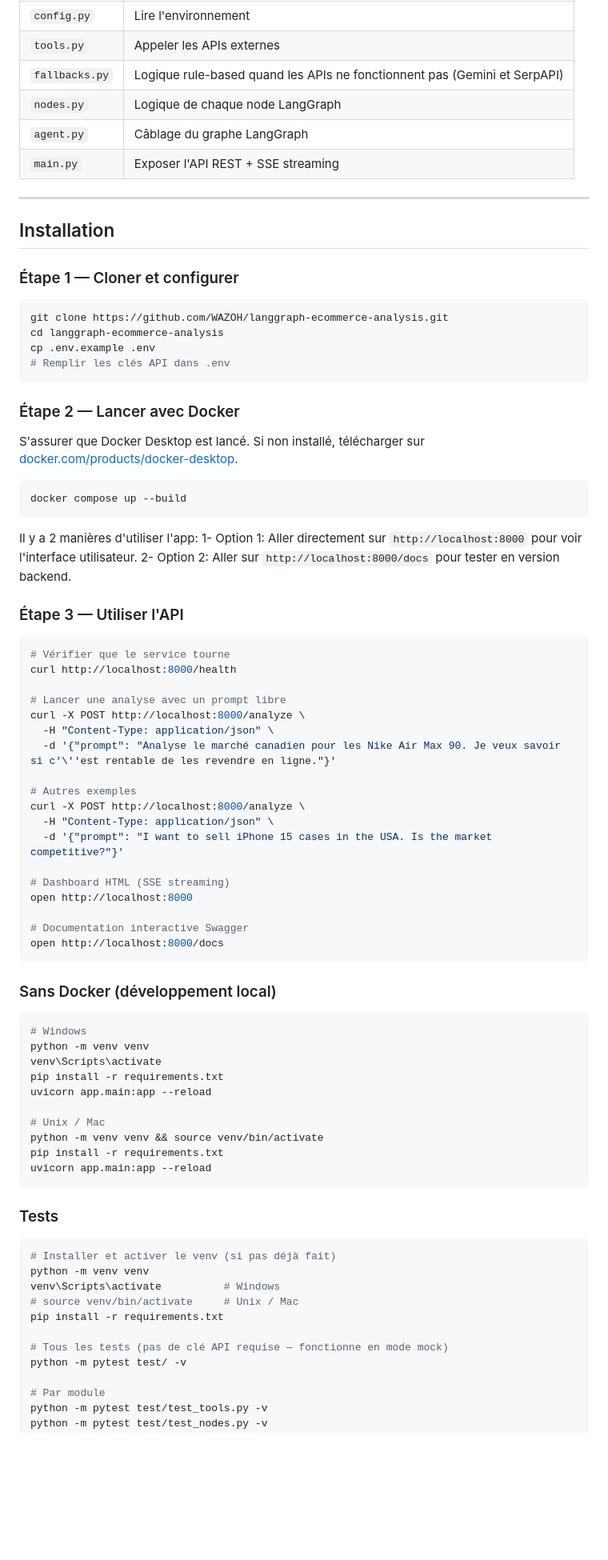
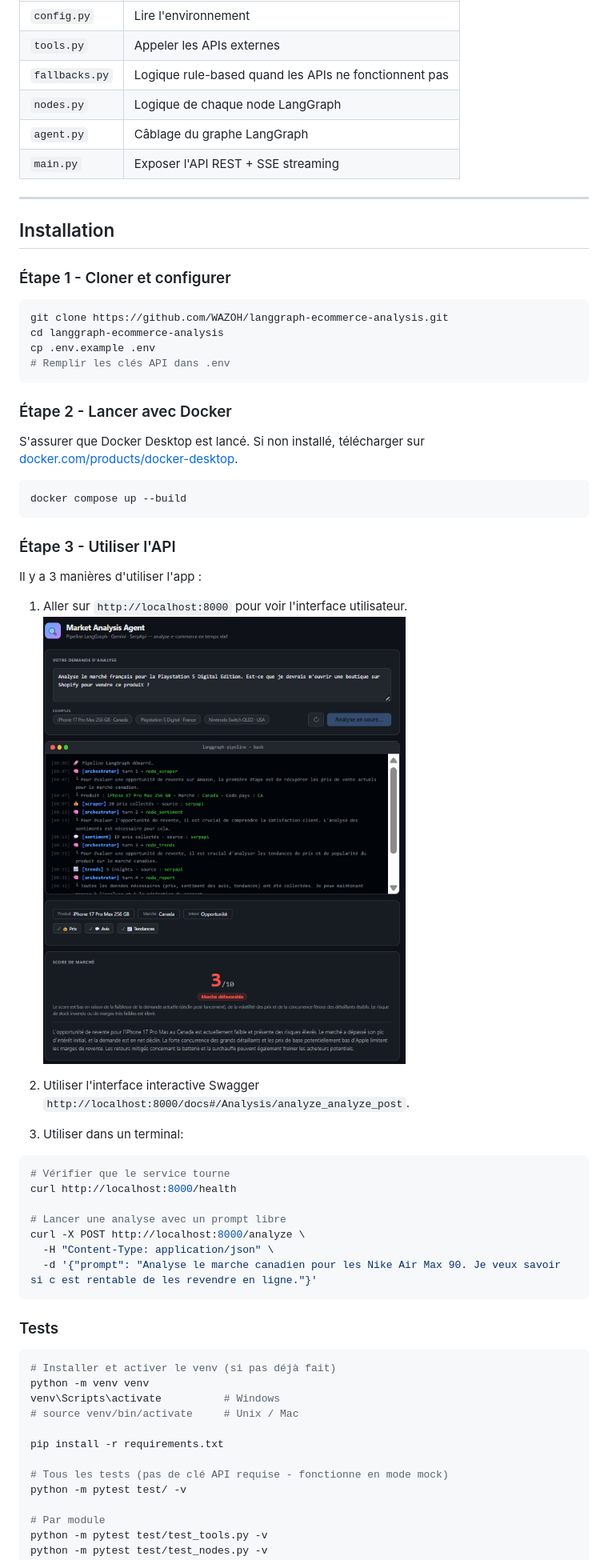
Before and after one commit to WAZOH/langgraph-ecommerce-analysis, a Markdown page: README.md, the part around the change printed below. Shown: that part at 80% size. Rendered like a GitHub page; pictures changed too: index_screenshot.png (added); blank space fills up the shorter version.

````diff
--- a/README.md
+++ b/README.md
@@ -89,7 +84,7 @@ langgraph-ecommerce-analysis/
 |---|---|
 | `config.py` | Lire l'environnement |
 | `tools.py` | Appeler les APIs externes |
-| `fallbacks.py` | Logique rule-based quand les APIs ne fonctionnent pas (Gemini et SerpAPI) |
+| `fallbacks.py` | Logique rule-based quand les APIs ne fonctionnent pas |
 | `nodes.py` | Logique de chaque node LangGraph |
 | `agent.py` | Câblage du graphe LangGraph |
 | `main.py` | Exposer l'API REST + SSE streaming |
@@ -98,7 +93,7 @@ langgraph-ecommerce-analysis/
 
 ## Installation
 
-### Étape 1 — Cloner et configurer
+### Étape 1 - Cloner et configurer
 
 ```bash
 git clone https://github.com/WAZOH/langgraph-ecommerce-analysis.git
@@ -107,7 +102,7 @@ cp .env.example .env
 # Remplir les clés API dans .env
 ```
 
-### Étape 2 — Lancer avec Docker
+### Étape 2 - Lancer avec Docker
 
 S'assurer que Docker Desktop est lancé. Si non installé, télécharger sur [docker.com/products/docker-desktop](https://www.docker.com/products/docker-desktop).
 
@@ -115,13 +110,16 @@ S'assurer que Docker Desktop est lancé. Si non installé, télécharger sur [do
 docker compose up --build
 ```
 
-Il y a 2 manières d'utiliser l'app:
-1- Option 1:
-Aller directement sur `http://localhost:8000` pour voir l'interface utilisateur.
-2- Option 2:
-Aller sur `http://localhost:8000/docs` pour tester en version backend.
+### Étape 3 - Utiliser l'API
 
-### Étape 3 — Utiliser l'API
+Il y a 3 manières d'utiliser l'app :
+
+1. Aller sur `http://localhost:8000` pour voir l'interface utilisateur.
+![Interface utilisateur](index_screenshot.png)
+
+2. Utiliser l'interface interactive Swagger `http://localhost:8000/docs#/Analysis/analyze_analyze_post`.
+
+3. Utiliser dans un terminal:
 
 ```bash
 # Vérifier que le service tourne
@@ -130,34 +128,9 @@ curl http://localhost:8000/health
 # Lancer une analyse avec un prompt libre
 curl -X POST http://localhost:8000/analyze \
   -H "Content-Type: application/json" \
-  -d '{"prompt": "Analyse le marché canadien pour les Nike Air Max 90. Je veux savoir si c'\''est rentable de les revendre en ligne."}'
-
-# Autres exemples
-curl -X POST http://localhost:8000/analyze \
-  -H "Content-Type: application/json" \
-  -d '{"prompt": "I want to sell iPhone 15 cases in the USA. Is the market competitive?"}'
-
-# Dashboard HTML (SSE streaming)
-open http://localhost:8000
-
-# Documentation interactive Swagger
-open http://localhost:8000/docs
+  -d '{"prompt": "Analyse le marche canadien pour les Nike Air Max 90. Je veux savoir si c est rentable de les revendre en ligne."}'
 ```
 
-### Sans Docker (développement local)
-
-```bash
-# Windows
-python -m venv venv
-venv\Scripts\activate
-pip install -r requirements.txt
-uvicorn app.main:app --reload
-
-# Unix / Mac
-python -m venv venv && source venv/bin/activate
-pip install -r requirements.txt
-uvicorn app.main:app --reload
-```
 
 ### Tests
 
@@ -166,9 +139,10 @@ uvicorn app.main:app --reload
 python -m venv venv
 venv\Scripts\activate          # Windows
 # source venv/bin/activate     # Unix / Mac
+
 pip install -r requirements.txt
 
-# Tous les tests (pas de clé API requise — fonctionne en mode mock)
+# Tous les tests (pas de clé API requise - fonctionne en mode mock)
 python -m pytest test/ -v
 
 # Par module
````
Also changed, not shown: other parts of README.md (+149 -92 lines), 1 other file.
